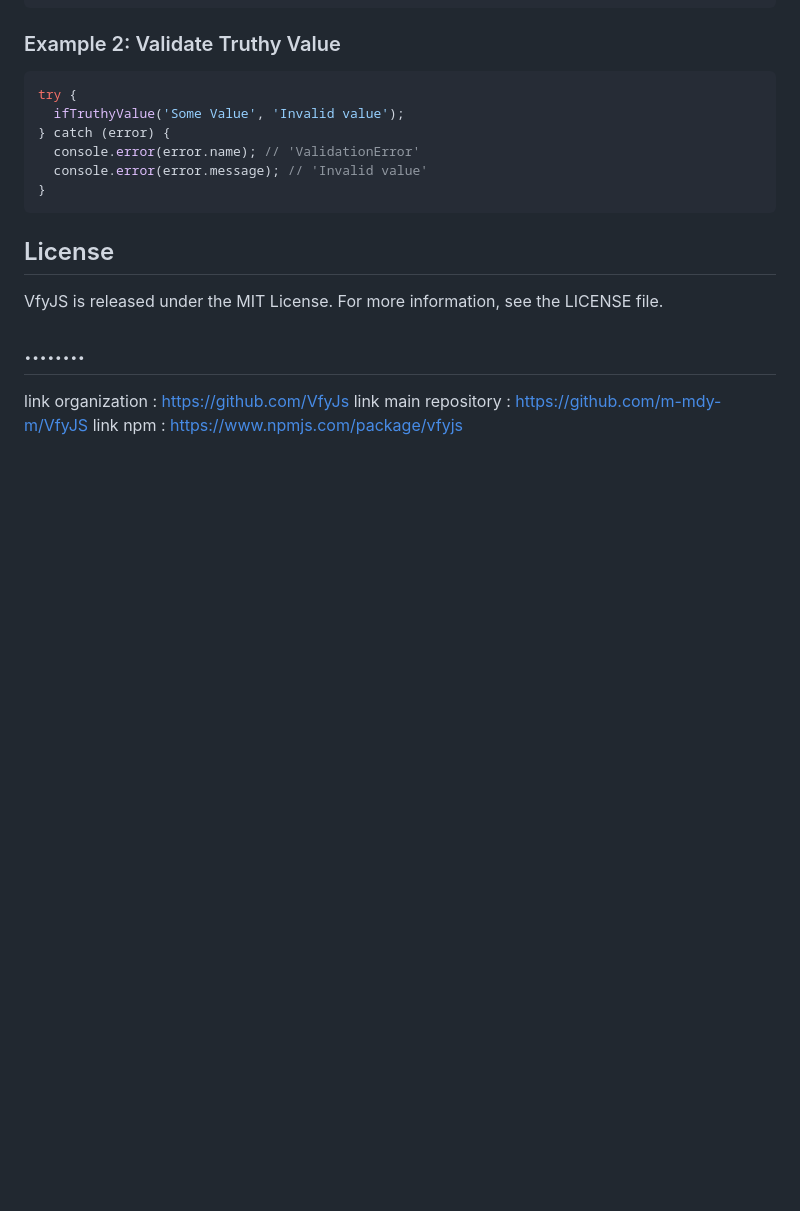
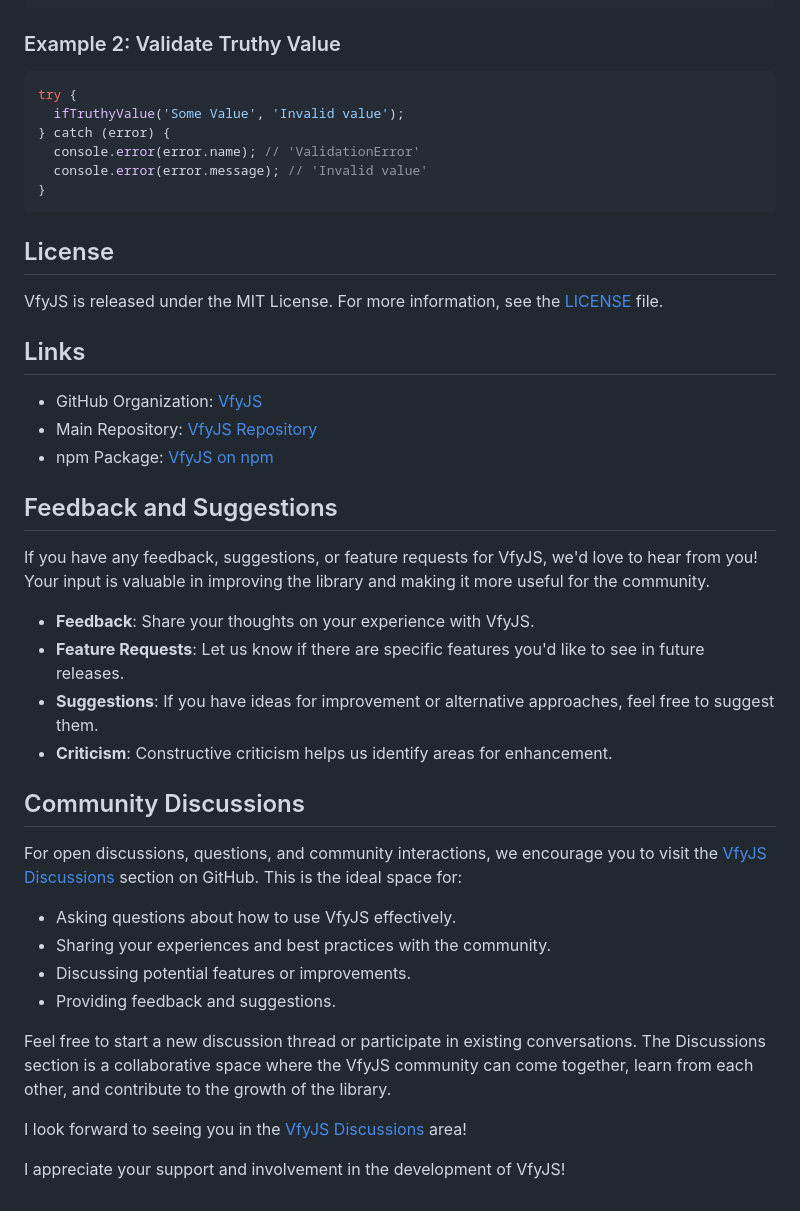
Before and after one commit to m-mdy-m/VfyJS, a Markdown page: README.md, the part around the change. Rendered like a GitHub page; blank space fills up the shorter version.

Commit message:
Update README.md with license, links, feedback, and community discussions sections.

````diff
--- a/README.md
+++ b/README.md
@@ -722,10 +722,34 @@ try {
 ```
 ## License
 
-VfyJS is released under the MIT License. For more information, see the LICENSE file.
+VfyJS is released under the MIT License. For more information, see the [LICENSE](./LICENSE) file.
 
+## Links
 
-## ........
-link organization : https://github.com/VfyJs
-link main repository : https://github.com/m-mdy-m/VfyJS
-link npm : https://www.npmjs.com/package/vfyjs
+- GitHub Organization: [VfyJS](https://github.com/VfyJs)
+- Main Repository: [VfyJS Repository](https://github.com/m-mdy-m/VfyJS)
+- npm Package: [VfyJS on npm](https://www.npmjs.com/package/vfyjs)
+
+## Feedback and Suggestions
+
+If you have any feedback, suggestions, or feature requests for VfyJS, we'd love to hear from you! Your input is valuable in improving the library and making it more useful for the community.
+
+- **Feedback**: Share your thoughts on your experience with VfyJS.
+- **Feature Requests**: Let us know if there are specific features you'd like to see in future releases.
+- **Suggestions**: If you have ideas for improvement or alternative approaches, feel free to suggest them.
+- **Criticism**: Constructive criticism helps us identify areas for enhancement.
+
+## Community Discussions
+
+For open discussions, questions, and community interactions, we encourage you to visit the [VfyJS Discussions](https://github.com/orgs/VfyJs/discussions) section on GitHub. This is the ideal space for:
+
+- Asking questions about how to use VfyJS effectively.
+- Sharing your experiences and best practices with the community.
+- Discussing potential features or improvements.
+- Providing feedback and suggestions.
+
+Feel free to start a new discussion thread or participate in existing conversations. The Discussions section is a collaborative space where the VfyJS community can come together, learn from each other, and contribute to the growth of the library.
+
+I look forward to seeing you in the [VfyJS Discussions](https://github.com/orgs/VfyJs/discussions) area!
+
+I appreciate your support and involvement in the development of VfyJS!
````
